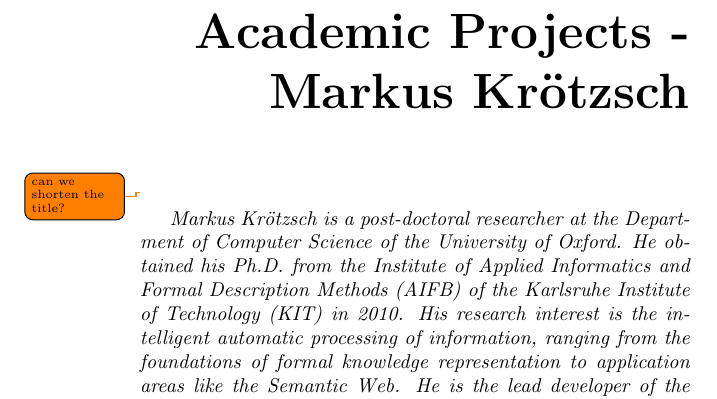
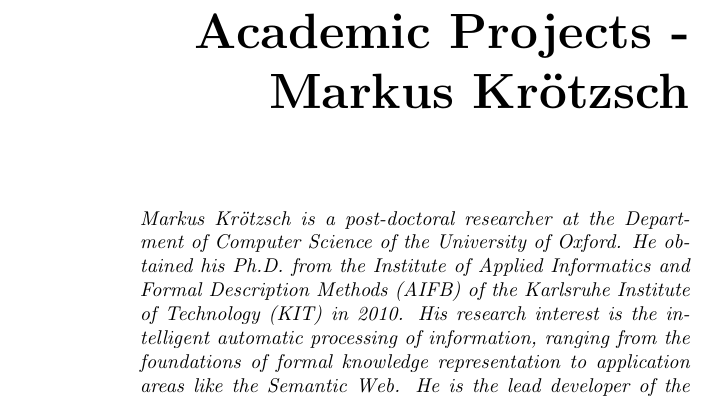
Before and after one commit to Open-Advice/Open-Advice, a LaTeX thesis (Open-Advice.tex, which reads research/MarkusKroetzsch.tex): part of page 28 of 386, cut so that both start at the same text. Compiled offline with pdfLaTeX.

Commit message:
remove todo

```diff
--- a/research/MarkusKroetzsch.tex
+++ b/research/MarkusKroetzsch.tex
@@ -1,7 +1,5 @@
 \chapter{Out of the Lab, Into the Wild: Growing Open Source Communities around
 Academic Projects - Markus Kr\"{o}tzsch}
-
-\todo{can we shorten the title?}
 
 \textit{Markus Kr\"otzsch is a post-doctoral researcher at the Department of
 Computer Science of the University of Oxford. He obtained his Ph.D. from the
```
